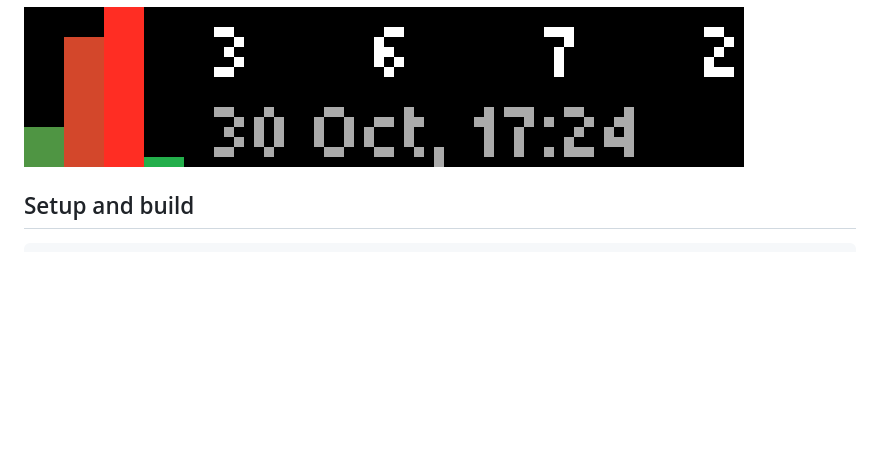
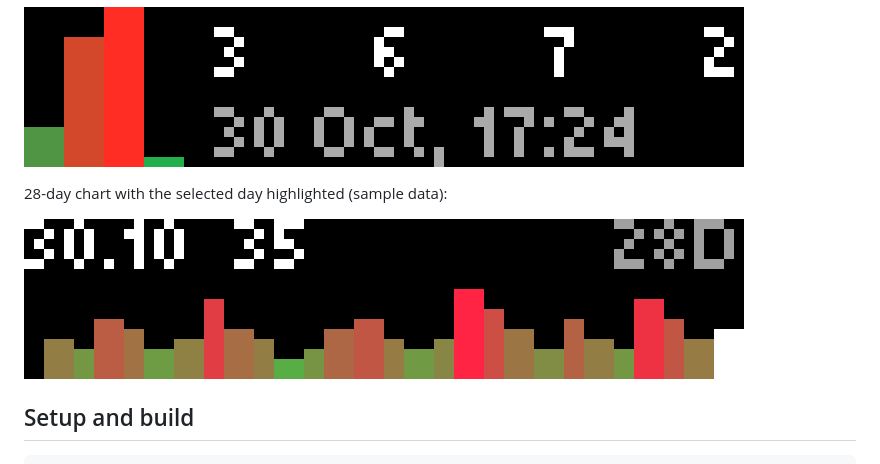
Before and after one commit to truetug/busy-profit-app, a Markdown page: README.md, the part around the change. Rendered like a GitHub page; pictures changed too: screenshots/chart-28-days.png (added); blank space fills up the shorter version.

Commit message:
docs: add 28-day chart screenshot

```diff
--- a/README.md
+++ b/README.md
@@ -11,6 +11,10 @@ Default lifetime summary:
 Four-day sales after scrolling the encoder:
 
 ![Sales for the last four days](screenshots/four-day-counts.png)
+
+28-day chart with the selected day highlighted (sample data):
+
+![28-day sales chart with the selected day highlighted](screenshots/chart-28-days.png)
 
 ## Setup and build
 
```
